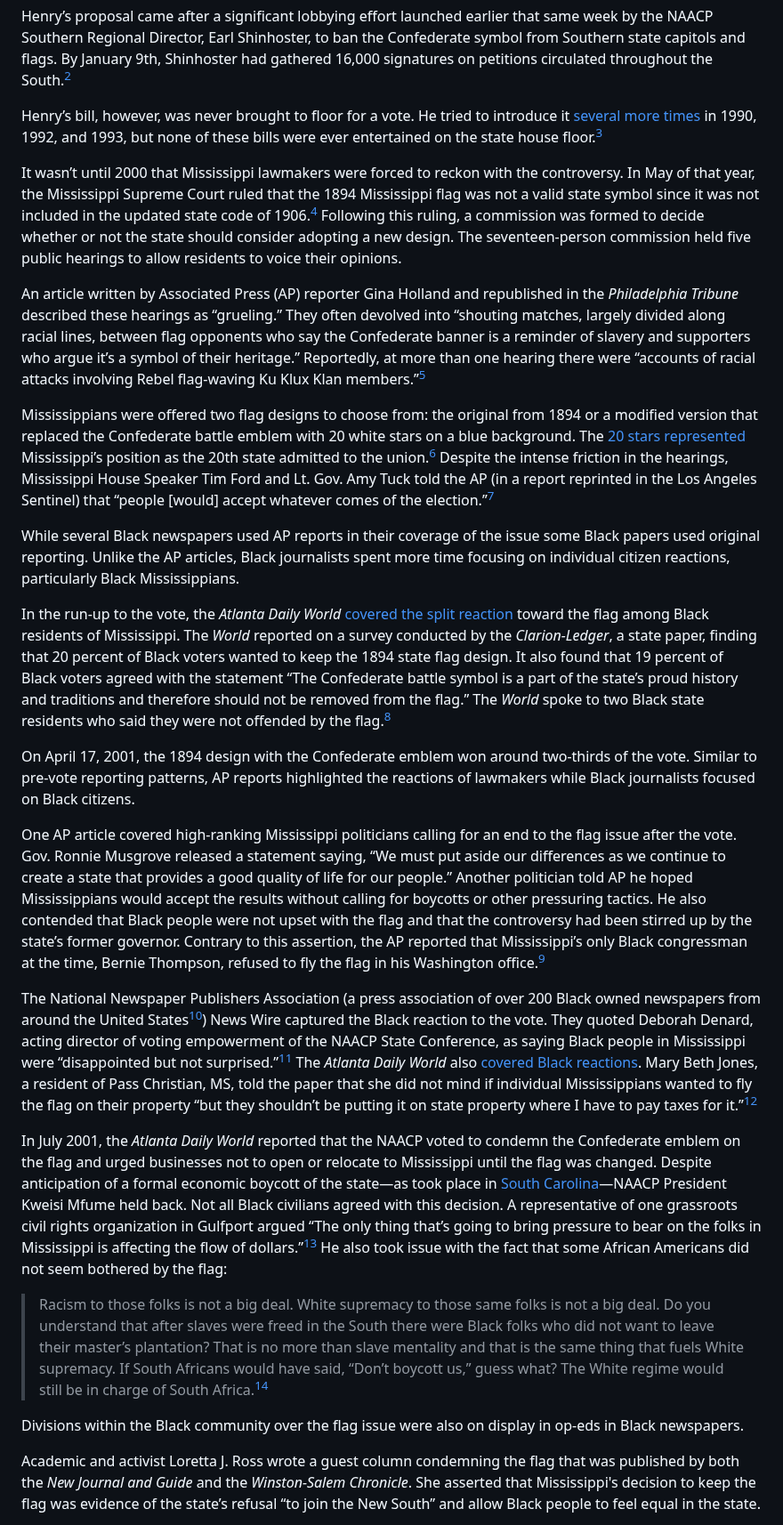
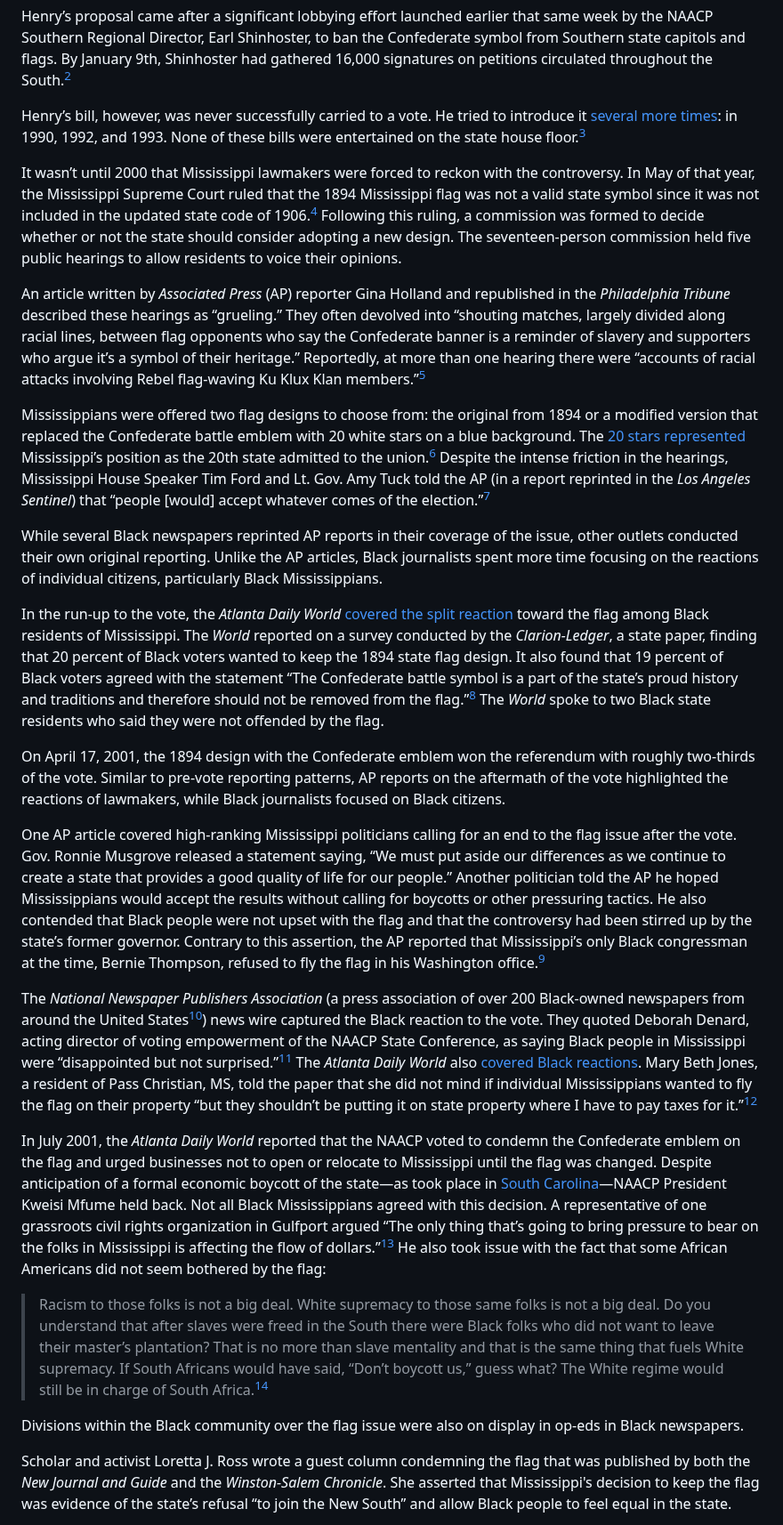
Before and after one commit to upenndigitalscholarship/monuments-research-group, a Markdown page: essay/“crush-that-nostalgic-yearning-for-the-lost-white-cause”-the-campaign-to-revise-the-mississippi-state-flag.md, the part around one of its changes. Shown at 89% size. Drawn GitHub-style.

Commit message:
Update Essay ““crush-that-nostalgic-yearning-for-the-lost-white-cause”-the-campaign-to-revise-the-mississippi-state-flag”

```diff
--- a/essay/“crush-that-nostalgic-yearning-for-the-lost-white-cause”-the-campaign-to-revise-the-mississippi-state-flag.md
+++ b/essay/“crush-that-nostalgic-yearning-for-the-lost-white-cause”-the-campaign-to-revise-the-mississippi-state-flag.md
@@ -9,29 +9,29 @@ In January of 1988, Aaron Henry, a state representative from Clarksdale, MS and
 
 Henry’s proposal came after a significant lobbying effort launched earlier that same week by the NAACP Southern Regional Director, Earl Shinhoster, to ban the Confederate symbol from Southern state capitols and flags. By January 9th, Shinhoster had gathered 16,000 signatures on petitions circulated throughout the South.[^2]
 
-Henry’s bill, however, was never brought to floor for a vote. He tried to introduce it [several more times](http://mshistorynow.madah.ms.gov/) in 1990, 1992, and 1993, but none of these bills were ever entertained on the state house floor.[^3]
+Henry’s bill, however, was never successfully carried to a vote. He tried to introduce it [several more times](http://mshistorynow.madah.ms.gov/): in 1990, 1992, and 1993. None of these bills were entertained on the state house floor.[^3]
 
 It wasn’t until 2000 that Mississippi lawmakers were forced to reckon with the controversy. In May of that year, the Mississippi Supreme Court ruled that the 1894 Mississippi flag was not a valid state symbol since it was not included in the updated state code of 1906.[^4] Following this ruling, a commission was formed to decide whether or not the state should consider adopting a new design. The seventeen-person commission held five public hearings to allow residents to voice their opinions.
 
-An article written by Associated Press (AP) reporter Gina Holland and republished in the *Philadelphia Tribune* described these hearings as “grueling.” They often devolved into “shouting matches, largely divided along racial lines, between flag opponents who say the Confederate banner is a reminder of slavery and supporters who argue it’s a symbol of their heritage.” Reportedly, at more than one hearing there were “accounts of racial attacks involving Rebel flag-waving Ku Klux Klan members.”[^5]
+An article written by *Associated Press* (AP) reporter Gina Holland and republished in the *Philadelphia Tribune* described these hearings as “grueling.” They often devolved into “shouting matches, largely divided along racial lines, between flag opponents who say the Confederate banner is a reminder of slavery and supporters who argue it’s a symbol of their heritage.” Reportedly, at more than one hearing there were “accounts of racial attacks involving Rebel flag-waving Ku Klux Klan members.”[^5]
 
-Mississippians were offered two flag designs to choose from: the original from 1894 or a modified version that replaced the Confederate battle emblem with 20 white stars on a blue background. The [20 stars represented](https://www.newspapers.com/paper/new-pittsburgh-courier/13418/?&xid=4508&utm_source=Google&utm_medium=cpc&utm_campaign=NCOM+Publications&utm_keyword=pittsburgh%20courier%20archives&gad_source=1&gbraid=0AAAAADtl_1CtiJpEdmj8zi3gQNYEpY0tr&gclid=CjwKCAjwzIK1BhAuEiwAHQmU3jmgum7WvDWBEZco8A67WyzG-TcMwC5vUSMtsPkSqggqKacE-7osLxoCrQIQAvD_BwE&gclsrc=aw.ds) Mississippi’s position as the 20th state admitted to the union.[^6] Despite the intense friction in the hearings, Mississippi House Speaker Tim Ford and Lt. Gov. Amy Tuck told the AP (in a report reprinted in the Los Angeles Sentinel) that “people \[would] accept whatever comes of the election.”[^7]
+Mississippians were offered two flag designs to choose from: the original from 1894 or a modified version that replaced the Confederate battle emblem with 20 white stars on a blue background. The [20 stars represented](https://www.newspapers.com/paper/new-pittsburgh-courier/13418/?&xid=4508&utm_source=Google&utm_medium=cpc&utm_campaign=NCOM+Publications&utm_keyword=pittsburgh%20courier%20archives&gad_source=1&gbraid=0AAAAADtl_1CtiJpEdmj8zi3gQNYEpY0tr&gclid=CjwKCAjwzIK1BhAuEiwAHQmU3jmgum7WvDWBEZco8A67WyzG-TcMwC5vUSMtsPkSqggqKacE-7osLxoCrQIQAvD_BwE&gclsrc=aw.ds) Mississippi’s position as the 20th state admitted to the union.[^6] Despite the intense friction in the hearings, Mississippi House Speaker Tim Ford and Lt. Gov. Amy Tuck told the AP (in a report reprinted in the *Los Angeles Sentinel*) that “people \[would] accept whatever comes of the election.”[^7]
 
-While several Black newspapers used AP reports in their coverage of the issue some Black papers used original reporting. Unlike the AP articles, Black journalists spent more time focusing on individual citizen reactions, particularly Black Mississippians.
+While several Black newspapers reprinted AP reports in their coverage of the issue, other outlets conducted their own original reporting. Unlike the AP articles, Black journalists spent more time focusing on the reactions of individual citizens, particularly Black Mississippians.
 
-In the run-up to the vote, the *Atlanta Daily World* [covered the split reaction](https://proxy.library.upenn.edu/login?url=https://www.proquest.com/historical-newspapers/not-all-blacks-want-replace-mississippi-flag/docview/491817569/se-2?accountid=14707) toward the flag among Black residents of Mississippi. The *World* reported on a survey conducted by the *Clarion-Ledger*, a state paper, finding that 20 percent of Black voters wanted to keep the 1894 state flag design. It also found that 19 percent of Black voters agreed with the statement “The Confederate battle symbol is a part of the state’s proud history and traditions and therefore should not be removed from the flag.” The *World* spoke to two Black state residents who said they were not offended by the flag.[^8]
+In the run-up to the vote, the *Atlanta Daily World* [covered the split reaction](https://proxy.library.upenn.edu/login?url=https://www.proquest.com/historical-newspapers/not-all-blacks-want-replace-mississippi-flag/docview/491817569/se-2?accountid=14707) toward the flag among Black residents of Mississippi. The *World* reported on a survey conducted by the *Clarion-Ledger*, a state paper, finding that 20 percent of Black voters wanted to keep the 1894 state flag design. It also found that 19 percent of Black voters agreed with the statement “The Confederate battle symbol is a part of the state’s proud history and traditions and therefore should not be removed from the flag.”[^8] The *World* spoke to two Black state residents who said they were not offended by the flag.
 
-On April 17, 2001, the 1894 design with the Confederate emblem won around two-thirds of the vote. Similar to pre-vote reporting patterns, AP reports highlighted the reactions of lawmakers while Black journalists focused on Black citizens.
+On April 17, 2001, the 1894 design with the Confederate emblem won the referendum with roughly two-thirds of the vote. Similar to pre-vote reporting patterns, AP reports on the aftermath of the vote highlighted the reactions of lawmakers, while Black journalists focused on Black citizens.
 
-One AP article covered high-ranking Mississippi politicians calling for an end to the flag issue after the vote. Gov. Ronnie Musgrove released a statement saying, “We must put aside our differences as we continue to create a state that provides a good quality of life for our people.” Another politician told AP he hoped Mississippians would accept the results without calling for boycotts or other pressuring tactics. He also contended that Black people were not upset with the flag and that the controversy had been stirred up by the state’s former governor. Contrary to this assertion, the AP reported that Mississippi’s only Black congressman at the time, Bernie Thompson, refused to fly the flag in his Washington office.[^9]
+One AP article covered high-ranking Mississippi politicians calling for an end to the flag issue after the vote. Gov. Ronnie Musgrove released a statement saying, “We must put aside our differences as we continue to create a state that provides a good quality of life for our people.” Another politician told the AP he hoped Mississippians would accept the results without calling for boycotts or other pressuring tactics. He also contended that Black people were not upset with the flag and that the controversy had been stirred up by the state’s former governor. Contrary to this assertion, the AP reported that Mississippi’s only Black congressman at the time, Bernie Thompson, refused to fly the flag in his Washington office.[^9]
 
-The National Newspaper Publishers Association (a press association of over 200 Black owned newspapers from around the United States[^10]) News Wire captured the Black reaction to the vote. They quoted Deborah Denard, acting director of voting empowerment of the NAACP State Conference, as saying Black people in Mississippi were “disappointed but not surprised.”[^11] The *Atlanta Daily World* also [covered Black reactions](https://proxy.library.upenn.edu/login?url=https://www.proquest.com/historical-newspapers/naacp-condemns-mississippi-flag/docview/491818031/se-2?accountid=14707). Mary Beth Jones, a resident of Pass Christian, MS, told the paper that she did not mind if individual Mississippians wanted to fly the flag on their property “but they shouldn’t be putting it on state property where I have to pay taxes for it.”[^12]
+The *National Newspaper Publishers Association* (a press association of over 200 Black-owned newspapers from around the United States[^10]) news wire captured the Black reaction to the vote. They quoted Deborah Denard, acting director of voting empowerment of the NAACP State Conference, as saying Black people in Mississippi were “disappointed but not surprised.”[^11] The *Atlanta Daily World* also [covered Black reactions](https://proxy.library.upenn.edu/login?url=https://www.proquest.com/historical-newspapers/naacp-condemns-mississippi-flag/docview/491818031/se-2?accountid=14707). Mary Beth Jones, a resident of Pass Christian, MS, told the paper that she did not mind if individual Mississippians wanted to fly the flag on their property “but they shouldn’t be putting it on state property where I have to pay taxes for it.”[^12]
 
-In July 2001, the *Atlanta Daily World* reported that the NAACP voted to condemn the Confederate emblem on the flag and urged businesses not to open or relocate to Mississippi until the flag was changed. Despite anticipation of a formal economic boycott of the state—as took place in [South Carolina](https://falseimage.pennds.org/essay/the-naacp-boycott-of-south-carolina/)—NAACP President Kweisi Mfume held back. Not all Black civilians agreed with this decision. A representative of one grassroots civil rights organization in Gulfport argued “The only thing that’s going to bring pressure to bear on the folks in Mississippi is affecting the flow of dollars.”[^13] He also took issue with the fact that some African Americans did not seem bothered by the flag:
+In July 2001, the *Atlanta Daily World* reported that the NAACP voted to condemn the Confederate emblem on the flag and urged businesses not to open or relocate to Mississippi until the flag was changed. Despite anticipation of a formal economic boycott of the state—as took place in [South Carolina](https://falseimage.pennds.org/essay/the-naacp-boycott-of-south-carolina/)—NAACP President Kweisi Mfume held back. Not all Black Mississippians agreed with this decision. A representative of one grassroots civil rights organization in Gulfport argued “The only thing that’s going to bring pressure to bear on the folks in Mississippi is affecting the flow of dollars.”[^13] He also took issue with the fact that some African Americans did not seem bothered by the flag:
 
 > Racism to those folks is not a big deal. White supremacy to those same folks is not a big deal. Do you understand that after slaves were freed in the South there were Black folks who did not want to leave their master’s plantation? That is no more than slave mentality and that is the same thing that fuels White supremacy. If South Africans would have said, “Don’t boycott us,” guess what? The White regime would still be in charge of South Africa.[^14]
 
 Divisions within the Black community over the flag issue were also on display in op-eds in Black newspapers.
 
-Academic and activist Loretta J. Ross wrote a guest column condemning the flag that was published by both the *New Journal and Guide* and the *Winston-Salem Chronicle*. She asserted that Mississippi's decision to keep the flag was evidence of the state’s refusal “to join the New South” and allow Black people to feel equal in the state.
+Scholar and activist Loretta J. Ross wrote a guest column condemning the flag that was published by both the *New Journal and Guide* and the *Winston-Salem Chronicle*. She asserted that Mississippi's decision to keep the flag was evidence of the state’s refusal “to join the New South” and allow Black people to feel equal in the state.
 
```
Also changed, not shown: other parts of essay/“crush-that-nostalgic-yearning-for-the-lost-white-cause”-the-campaign-to-revise-the-mississippi-state-flag.md (+2 -2 lines).
